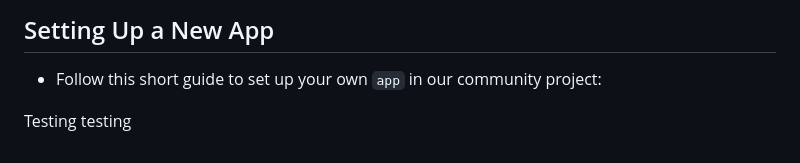
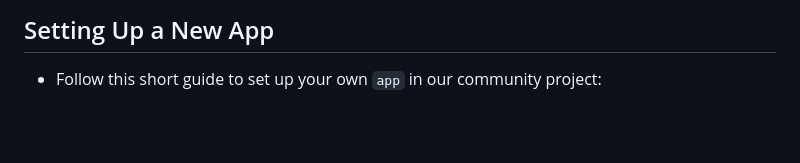
Before and after one commit to Tossan99/community-sweden, a Markdown page: README.md, the part around the change. Drawn GitHub-style; blank space fills up the shorter version.

Commit message:
Testing main push

```diff
--- a/README.md
+++ b/README.md
@@ -64,6 +64,3 @@ __Useful Git commands__
 
 ## Setting Up a New App
 - Follow this short guide to set up your own `app` in our community project:
-
-
-Testing testing
```
